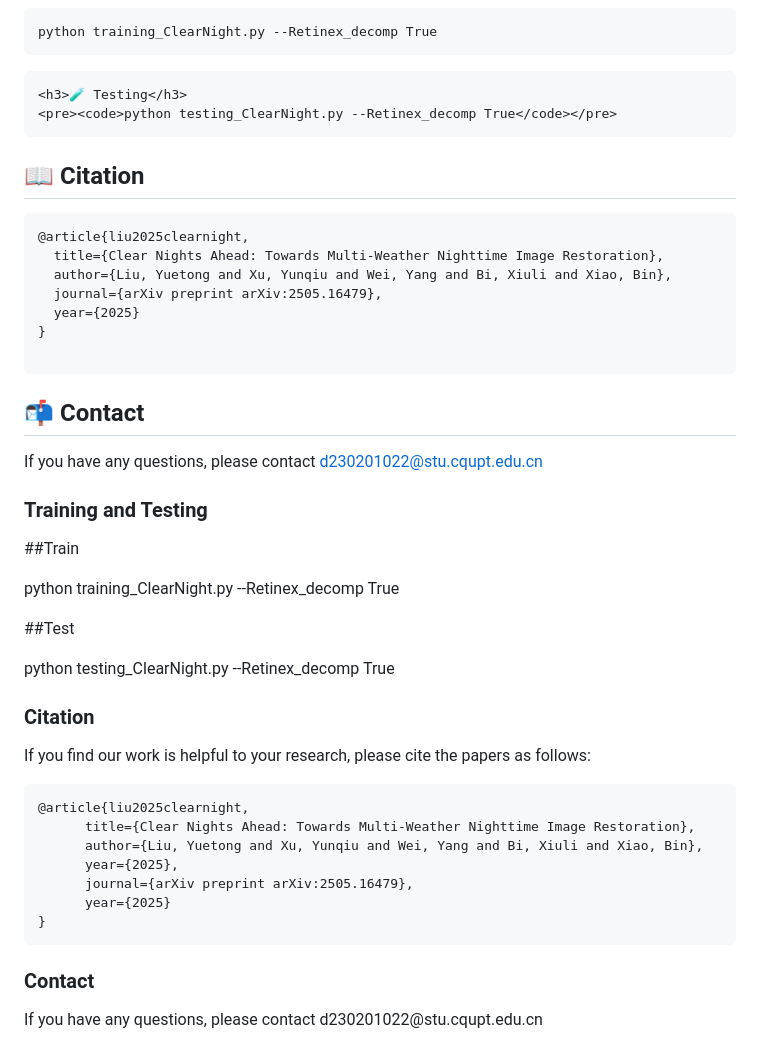
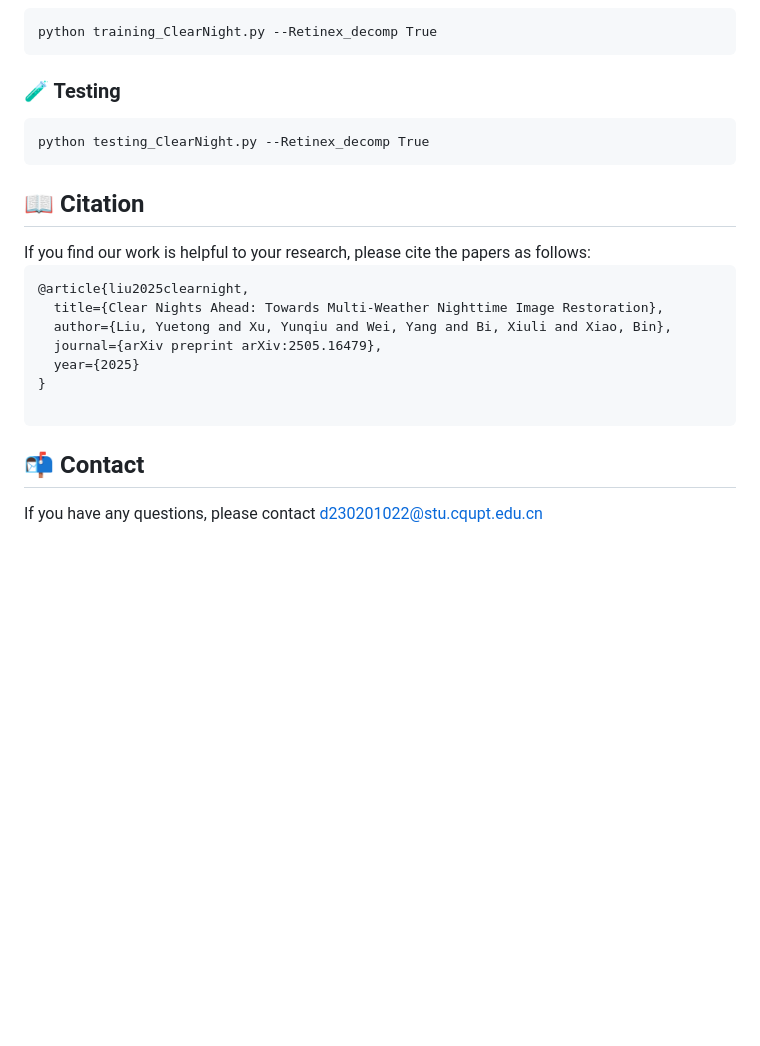
Before and after one commit to henlyta/ClearNight, a Markdown page: README.md, the part around the change. GitHub-like rendering; blank space fills up the shorter version.

```diff
--- a/README.md
+++ b/README.md
@@ -84,13 +84,13 @@
     <h3>🏋️‍♂️ Training</h3>
     <pre><code>python training_ClearNight.py --Retinex_decomp True</code></pre>
 
-    <h3>🧪 Testing</h3>
-    <pre><code>python testing_ClearNight.py --Retinex_decomp True</code></pre>
+  <h3>🧪 Testing</h3>
+  <pre><code>python testing_ClearNight.py --Retinex_decomp True</code></pre>
   </div>
 
   <div class="section">
     <h2>📖 Citation</h2>
-    <div class="citation">
+    <div class="citation">If you find our work is helpful to your research, please cite the papers as follows:
       <pre>
 @article{liu2025clearnight,
   title={Clear Nights Ahead: Towards Multi-Weather Nighttime Image Restoration},
@@ -107,31 +107,5 @@
     <p>If you have any questions, please contact <a href="mailto:d230201022@stu.cqupt.edu.cn">d230201022@stu.cqupt.edu.cn</a></p>
   </div>
 
-<h3>Training and Testing</h3>
-
-##Train
-
-python training_ClearNight.py --Retinex_decomp True
-
-##Test
-
-python testing_ClearNight.py --Retinex_decomp True
-
-<h3>Citation</h3>
-
-If you find our work is helpful to your research, please cite the papers as follows:
-<div>
-<pre>
-@article{liu2025clearnight,
-      title={Clear Nights Ahead: Towards Multi-Weather Nighttime Image Restoration},
-      author={Liu, Yuetong and Xu, Yunqiu and Wei, Yang and Bi, Xiuli and Xiao, Bin},
-      year={2025},
-      journal={arXiv preprint arXiv:2505.16479},
-      year={2025}
-}
-</pre>
-</div>
-<h3>Contact</h3>
-If you have any questions, please contact d230201022@stu.cqupt.edu.cn
 </body>
 </html>
```
